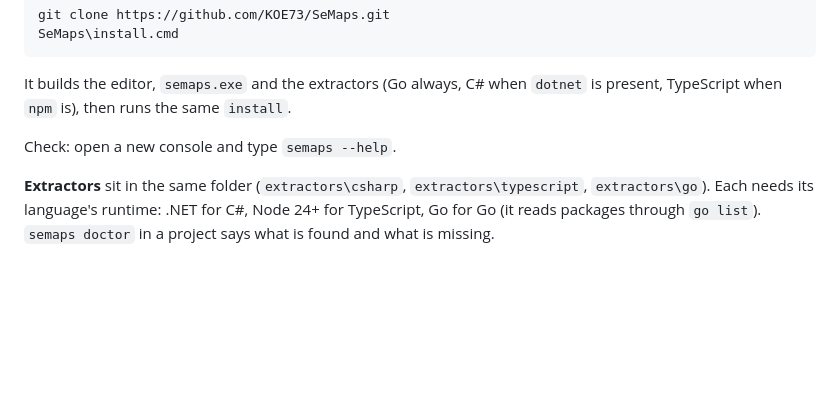
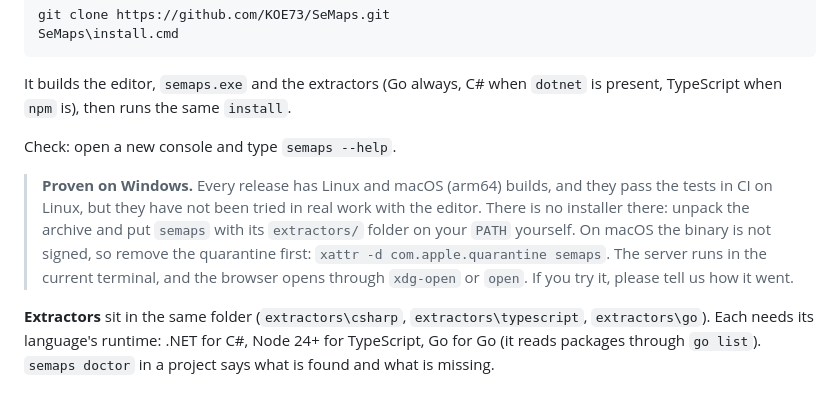
Before and after one commit to KOE73/SeMaps, a Markdown page: README.md, the part around the change. Drawn GitHub-style; blank space fills up the shorter version.

```diff
--- a/README.md
+++ b/README.md
@@ -184,6 +184,13 @@ TypeScript when `npm` is), then runs the same `install`.
 
 Check: open a new console and type `semaps --help`.
 
+> **Proven on Windows.** Every release has Linux and macOS (arm64) builds, and they pass the tests
+> in CI on Linux, but they have not been tried in real work with the editor. There is no installer
+> there: unpack the archive and put `semaps` with its `extractors/` folder on your `PATH` yourself.
+> On macOS the binary is not signed, so remove the quarantine first:
+> `xattr -d com.apple.quarantine semaps`. The server runs in the current terminal, and the browser
+> opens through `xdg-open` or `open`. If you try it, please tell us how it went.
+
 **Extractors** sit in the same folder (`extractors\csharp`, `extractors\typescript`,
 `extractors\go`). Each needs its language's runtime: .NET for C#, Node 24+ for TypeScript, Go for Go
 (it reads packages through `go list`). `semaps doctor` in a project says what is found and what is
```
Also changed, not shown: README.ru.md (+7 -0 lines).
